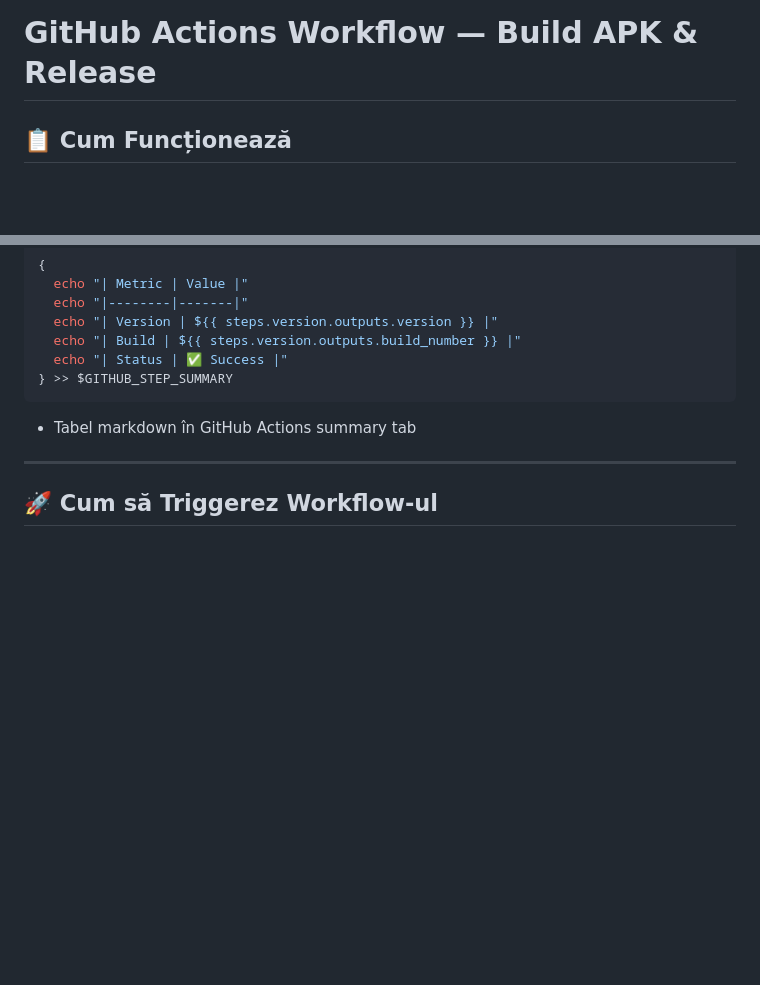
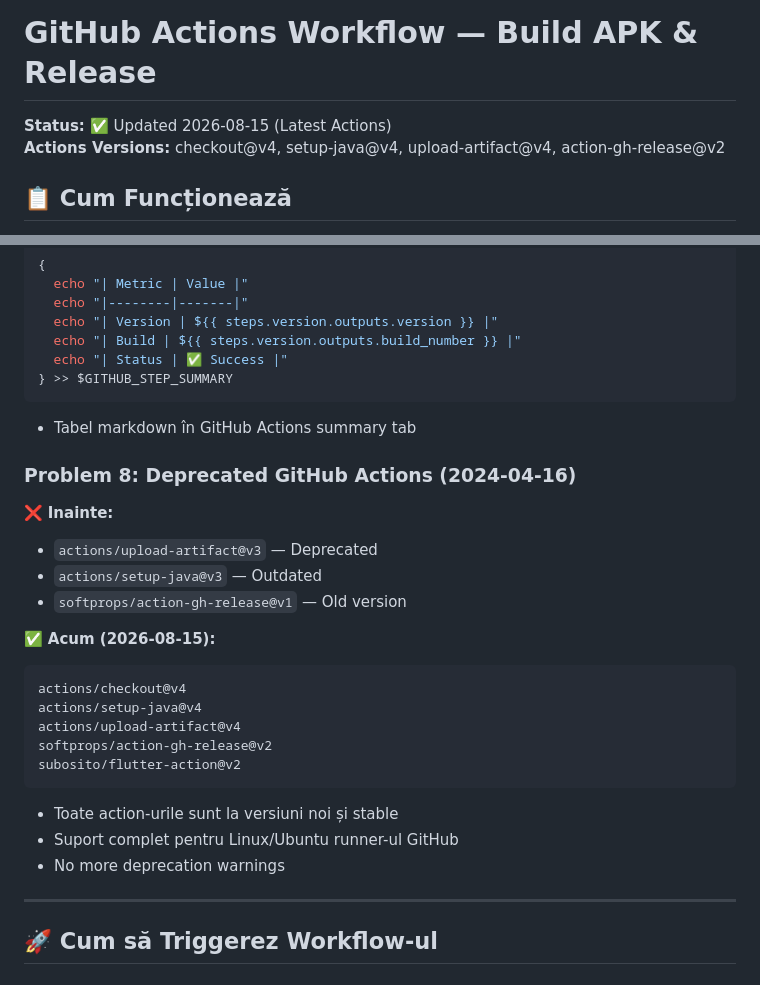
Before and after one commit to zedkode/QuitzRealm, a Markdown page: docs/github-actions-workflow.md, 2 parts joined by grey strips. Drawn GitHub-style; blank space fills up the shorter version.

Commit message:
docs: update workflow documentation with latest Actions versions

````diff
--- a/docs/github-actions-workflow.md
+++ b/docs/github-actions-workflow.md
@@ -1,4 +1,7 @@
 # GitHub Actions Workflow — Build APK & Release
+
+**Status:** ✅ Updated 2026-08-15 (Latest Actions)
+**Actions Versions:** checkout@v4, setup-java@v4, upload-artifact@v4, action-gh-release@v2
 
 ## 📋 Cum Funcționează
 
@@ -125,6 +128,24 @@ if: github.ref == 'refs/heads/main' && success()
 ```
 - Tabel markdown în GitHub Actions summary tab
 
+### Problem 8: Deprecated GitHub Actions (2024-04-16)
+❌ **Inainte:**
+- `actions/upload-artifact@v3` — Deprecated
+- `actions/setup-java@v3` — Outdated
+- `softprops/action-gh-release@v1` — Old version
+
+✅ **Acum (2026-08-15):**
+```yaml
+actions/checkout@v4
+actions/setup-java@v4
+actions/upload-artifact@v4
+softprops/action-gh-release@v2
+subosito/flutter-action@v2
+```
+- Toate action-urile sunt la versiuni noi și stable
+- Suport complet pentru Linux/Ubuntu runner-ul GitHub
+- No more deprecation warnings
+
 ---
 
 ## 🚀 Cum să Triggerez Workflow-ul
````
